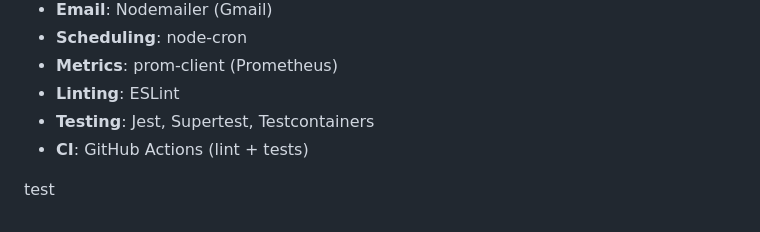
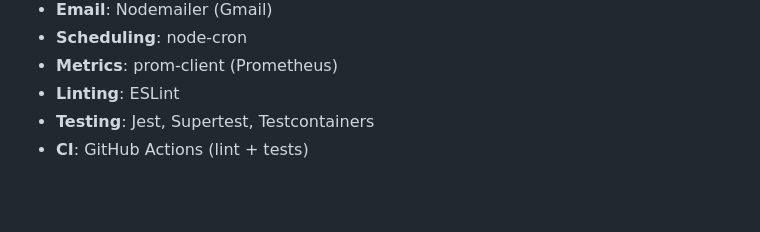
Before and after one commit to GenesisEducationKyiv/software-engineering-school-6-0-DimaGalchenko, a Markdown page: README.md, the part around the change. Rendered like a GitHub page; blank space fills up the shorter version.

Commit message:
* rollback readme.md

```diff
--- a/README.md
+++ b/README.md
@@ -157,5 +157,3 @@ npm run test:coverage
 - **Linting**: ESLint
 - **Testing**: Jest, Supertest, Testcontainers
 - **CI**: GitHub Actions (lint + tests)
-
-test
```
